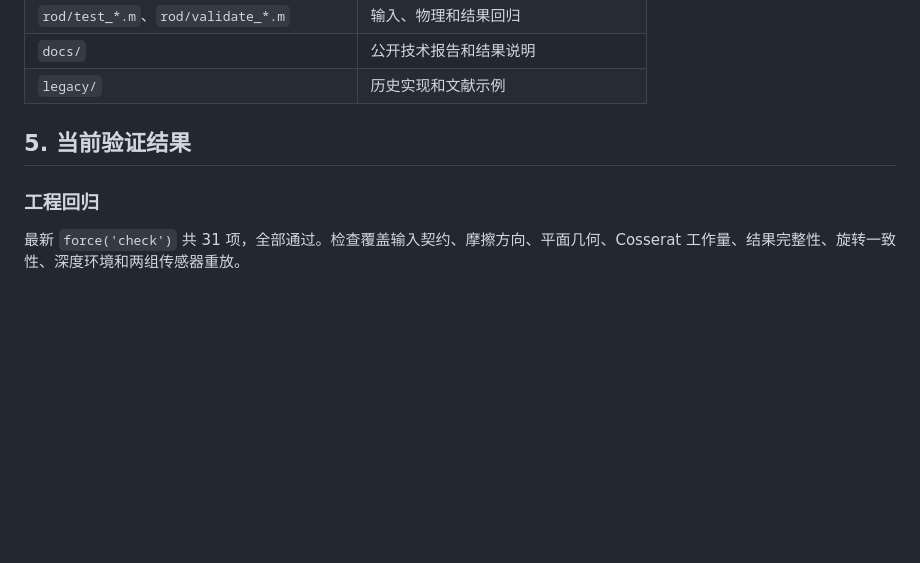
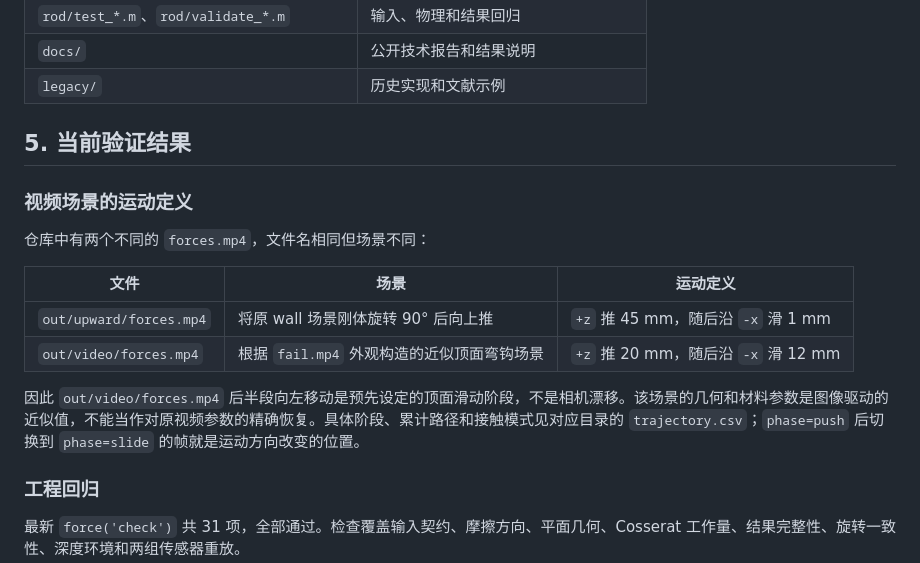
Before and after one commit to universeleaf/force-sensor, a Markdown page: docs/TECHNICAL_OVERVIEW.md, the part around the change. Drawn GitHub-style; blank space fills up the shorter version.

```diff
--- a/docs/TECHNICAL_OVERVIEW.md
+++ b/docs/TECHNICAL_OVERVIEW.md
@@ -77,6 +77,17 @@ JSON/MAT/CSV result record
 
 ## 5. 当前验证结果
 
+### 视频场景的运动定义
+
+仓库中有两个不同的 `forces.mp4`，文件名相同但场景不同：
+
+| 文件 | 场景 | 运动定义 |
+|---|---|---|
+| `out/upward/forces.mp4` | 将原 wall 场景刚体旋转 90° 后向上推 | `+z` 推 45 mm，随后沿 `-x` 滑 1 mm |
+| `out/video/forces.mp4` | 根据 `fail.mp4` 外观构造的近似顶面弯钩场景 | `+z` 推 20 mm，随后沿 `-x` 滑 12 mm |
+
+因此 `out/video/forces.mp4` 后半段向左移动是预先设定的顶面滑动阶段，不是相机漂移。该场景的几何和材料参数是图像驱动的近似值，不能当作对原视频参数的精确恢复。具体阶段、累计路径和接触模式见对应目录的 `trajectory.csv`；`phase=push` 后切换到 `phase=slide` 的帧就是运动方向改变的位置。
+
 ### 工程回归
 
 最新 `force('check')` 共 31 项，全部通过。检查覆盖输入契约、摩擦方向、平面几何、Cosserat 工作量、结果完整性、旋转一致性、深度环境和两组传感器重放。
```
Also changed, not shown: README.md (+2 -2 lines).
